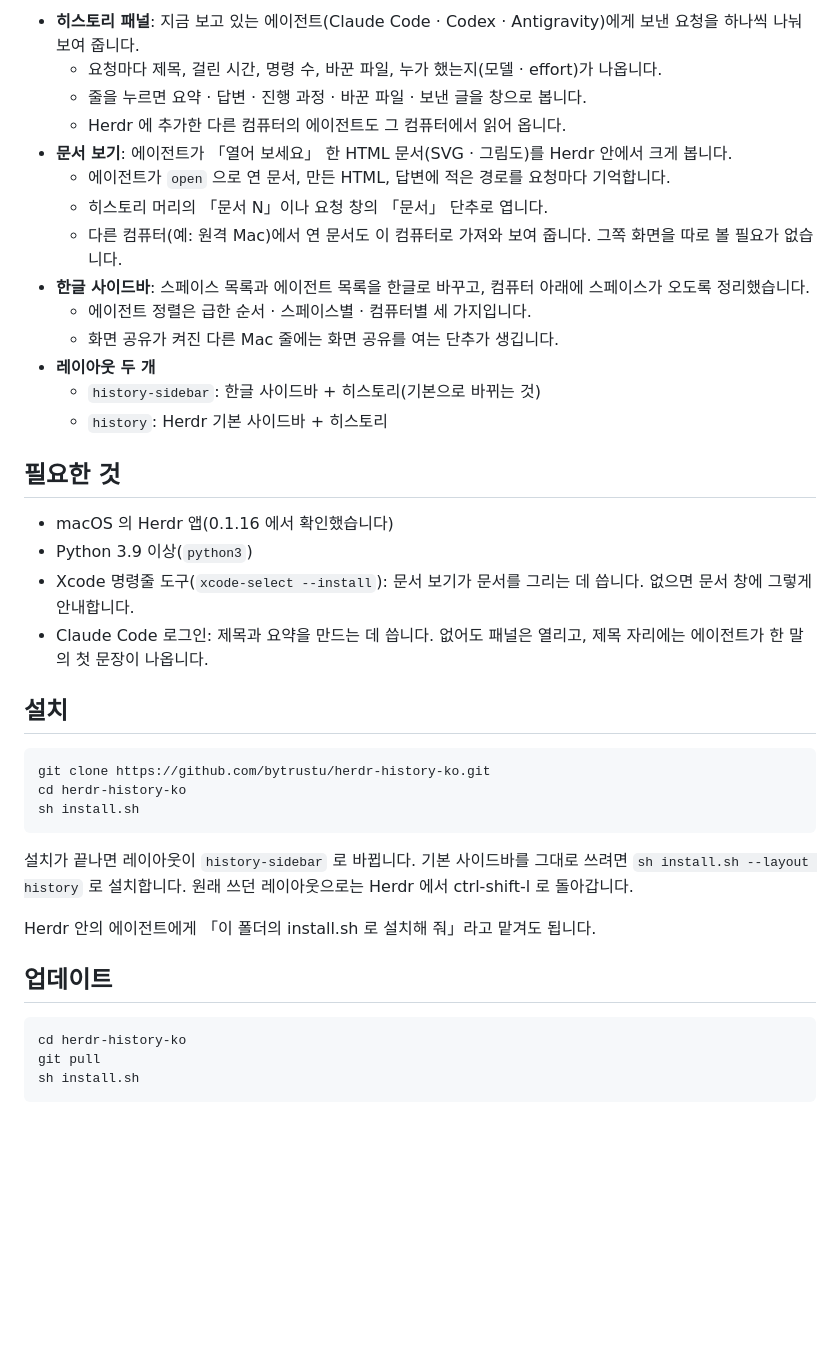
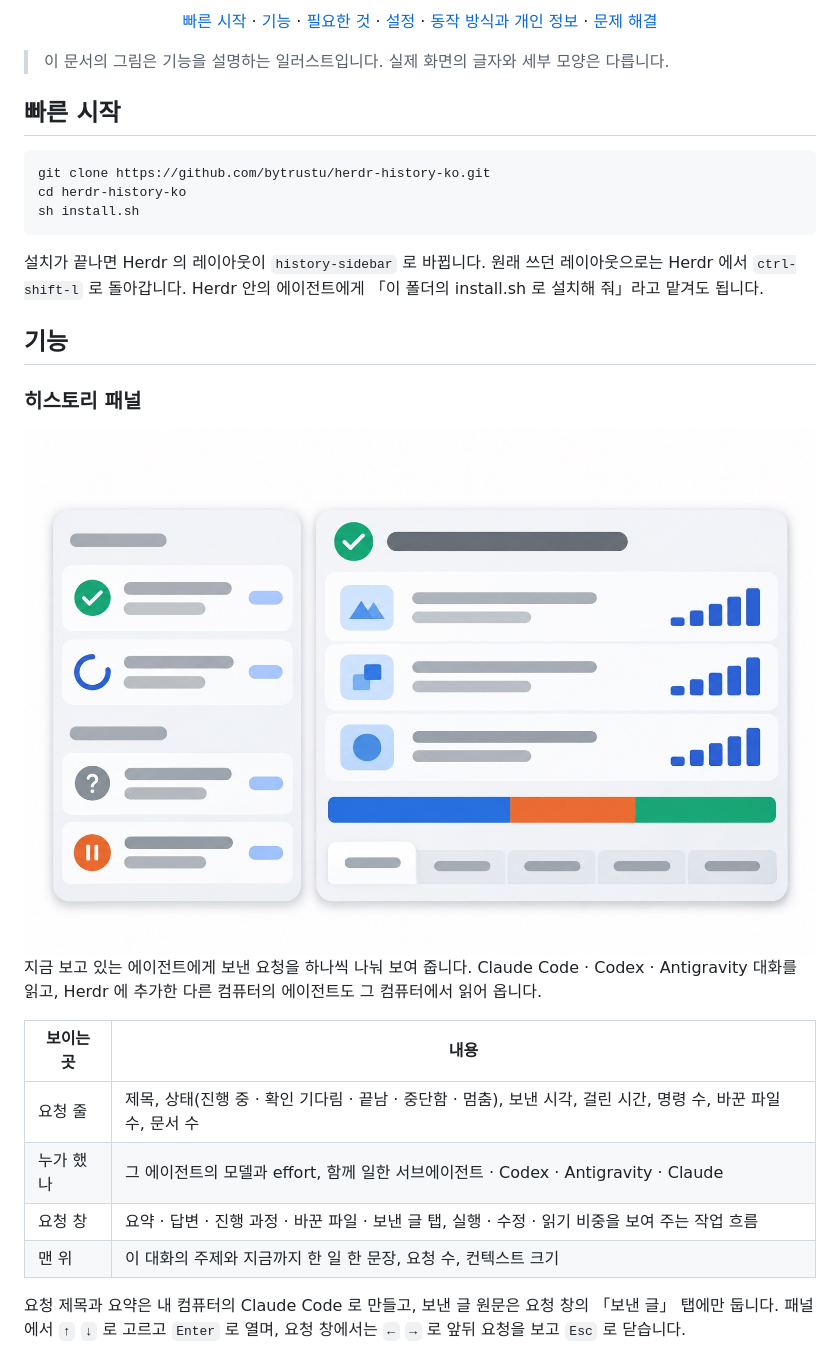
Before and after one commit to bytrustu/herdr-history-ko, a Markdown page: README.md, the part around one of its changes. GitHub-like rendering; pictures changed too: docs/images/history.jpg (added); blank space fills up the shorter version.

Commit message:
docs: README 를 그림과 함께 다시 정리
- 대표 그림과 기능별 그림 셋 추가(docs/images, Codex 이미지 생성)
- 빠른 시작 · 기능 · 필요한 것 · 설정 · 동작 방식과 개인 정보 · 문제 해결 순서로 정리
- herdr.dev 목록 그림(preview.png)을 대표 그림으로 바꿈

````diff
--- a/README.md
+++ b/README.md
@@ -8,27 +18,16 @@ Herdr 앱에 더하는 화면 묶음입니다. 오른쪽에 「히스토리」
 
-- **히스토리 패널**: 지금 보고 있는 에이전트(Claude Code · Codex · Antigravity)에게 보낸 요청을 하나씩 나눠 보여 줍니다.
-  - 요청마다 제목, 걸린 시간, 명령 수, 바꾼 파일, 누가 했는지(모델 · effort)가 나옵니다.
-  - 줄을 누르면 요약 · 답변 · 진행 과정 · 바꾼 파일 · 보낸 글을 창으로 봅니다.
-  - Herdr 에 추가한 다른 컴퓨터의 에이전트도 그 컴퓨터에서 읽어 옵니다.
-- **문서 보기**: 에이전트가 「열어 보세요」 한 HTML 문서(SVG · 그림도)를 Herdr 안에서 크게 봅니다.
-  - 에이전트가 `open` 으로 연 문서, 만든 HTML, 답변에 적은 경로를 요청마다 기억합니다.
-  - 히스토리 머리의 「문서 N」이나 요청 창의 「문서」 단추로 엽니다.
-  - 다른 컴퓨터(예: 원격 Mac)에서 연 문서도 이 컴퓨터로 가져와 보여 줍니다. 그쪽 화면을 따로 볼 필요가 없습니다.
-- **한글 사이드바**: 스페이스 목록과 에이전트 목록을 한글로 바꾸고, 컴퓨터 아래에 스페이스가 오도록 정리했습니다.
-  - 에이전트 정렬은 급한 순서 · 스페이스별 · 컴퓨터별 세 가지입니다.
-  - 화면 공유가 켜진 다른 Mac 줄에는 화면 공유를 여는 단추가 생깁니다.
-- **레이아웃 두 개**
-  - `history-sidebar`: 한글 사이드바 + 히스토리(기본으로 바뀌는 것)
-  - `history`: Herdr 기본 사이드바 + 히스토리
+<p align="center">
+  <a href="#빠른-시작">빠른 시작</a> ·
+  <a href="#기능">기능</a> ·
+  <a href="#필요한-것">필요한 것</a> ·
+  <a href="#설정">설정</a> ·
+  <a href="#동작-방식과-개인-정보">동작 방식과 개인 정보</a> ·
+  <a href="#문제-해결">문제 해결</a>
+</p>
 
-## 필요한 것
+> 이 문서의 그림은 기능을 설명하는 일러스트입니다. 실제 화면의 글자와 세부 모양은 다릅니다.
 
-- macOS 의 Herdr 앱(0.1.16 에서 확인했습니다)
-- Python 3.9 이상(`python3`)
-- Xcode 명령줄 도구(`xcode-select --install`): 문서 보기가 문서를 그리는 데 씁니다. 없으면 문서 창에 그렇게 안내합니다.
-- Claude Code 로그인: 제목과 요약을 만드는 데 씁니다. 없어도 패널은 열리고, 제목 자리에는 에이전트가 한 말의 첫 문장이 나옵니다.
-
-## 설치
+## 빠른 시작
 
 ```sh
 git clone https://github.com/bytrustu/herdr-history-ko.git
@@ -36,14 +35,24 @@ cd herdr-history-ko
 sh install.sh
 ```
 
-설치가 끝나면 레이아웃이 `history-sidebar` 로 바뀝니다. 기본 사이드바를 그대로 쓰려면 `sh install.sh --layout history` 로 설치합니다.
-원래 쓰던 레이아웃으로는 Herdr 에서 ctrl-shift-l 로 돌아갑니다.
-
+설치가 끝나면 Herdr 의 레이아웃이 `history-sidebar` 로 바뀝니다. 원래 쓰던 레이아웃으로는 Herdr 에서 `ctrl-shift-l` 로 돌아갑니다.
 Herdr 안의 에이전트에게 「이 폴더의 install.sh 로 설치해 줘」라고 맡겨도 됩니다.
 
-## 업데이트
+## 기능
 
-```sh
-cd herdr-history-ko
-git pull
-sh install.sh
+### 히스토리 패널
+
+<img src="docs/images/history.jpg" alt="요청 목록과 요청 창" width="100%">
+
+지금 보고 있는 에이전트에게 보낸 요청을 하나씩 나눠 보여 줍니다. Claude Code · Codex · Antigravity 대화를 읽고, Herdr 에 추가한 다른 컴퓨터의 에이전트도 그 컴퓨터에서 읽어 옵니다.
+
+| 보이는 곳 | 내용 |
+| --- | --- |
+| 요청 줄 | 제목, 상태(진행 중 · 확인 기다림 · 끝남 · 중단함 · 멈춤), 보낸 시각, 걸린 시간, 명령 수, 바꾼 파일 수, 문서 수 |
+| 누가 했나 | 그 에이전트의 모델과 effort, 함께 일한 서브에이전트 · Codex · Antigravity · Claude |
+| 요청 창 | 요약 · 답변 · 진행 과정 · 바꾼 파일 · 보낸 글 탭, 실행 · 수정 · 읽기 비중을 보여 주는 작업 흐름 |
+| 맨 위 | 이 대화의 주제와 지금까지 한 일 한 문장, 요청 수, 컨텍스트 크기 |
+
+요청 제목과 요약은 내 컴퓨터의 Claude Code 로 만들고, 보낸 글 원문은 요청 창의 「보낸 글」 탭에만 둡니다.
+패널에서 `↑` `↓` 로 고르고 `Enter` 로 열며, 요청 창에서는 `←` `→` 로 앞뒤 요청을 보고 `Esc` 로 닫습니다.
+
````
Also changed, not shown: other parts of README.md (+118 -25 lines), docs/images/docview.jpg (added), docs/images/hero.jpg (added), docs/images/sidebar.jpg (added), preview.png.
